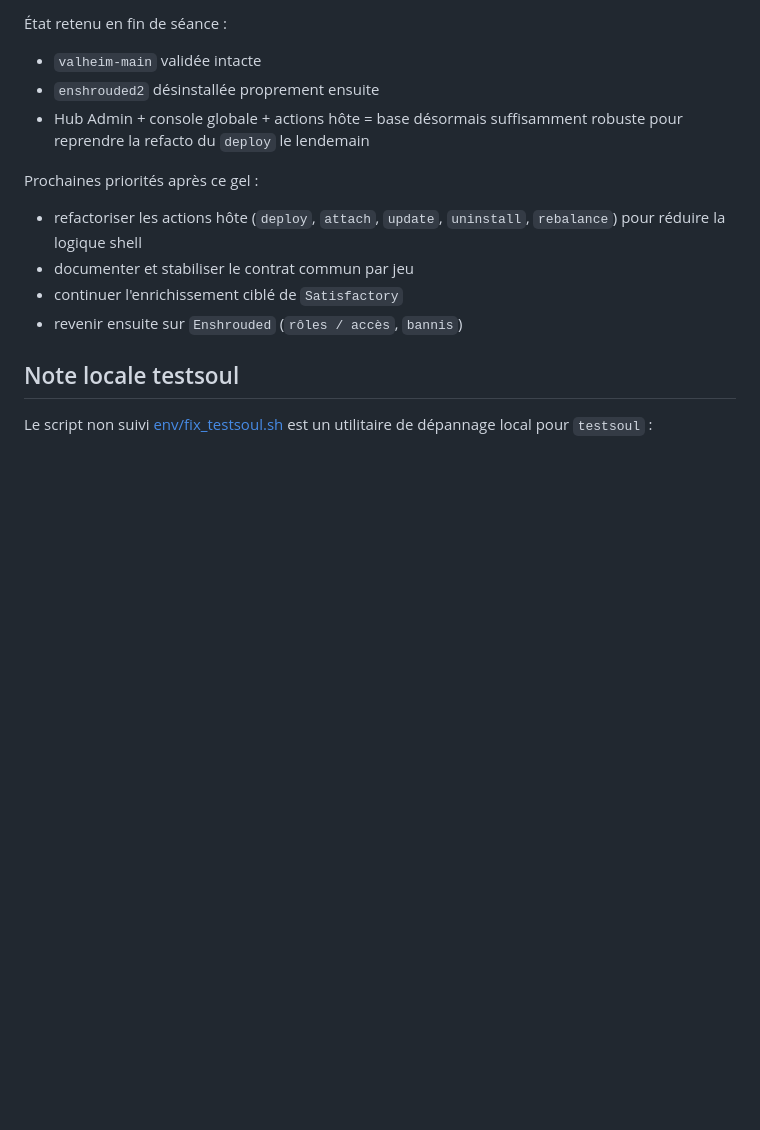
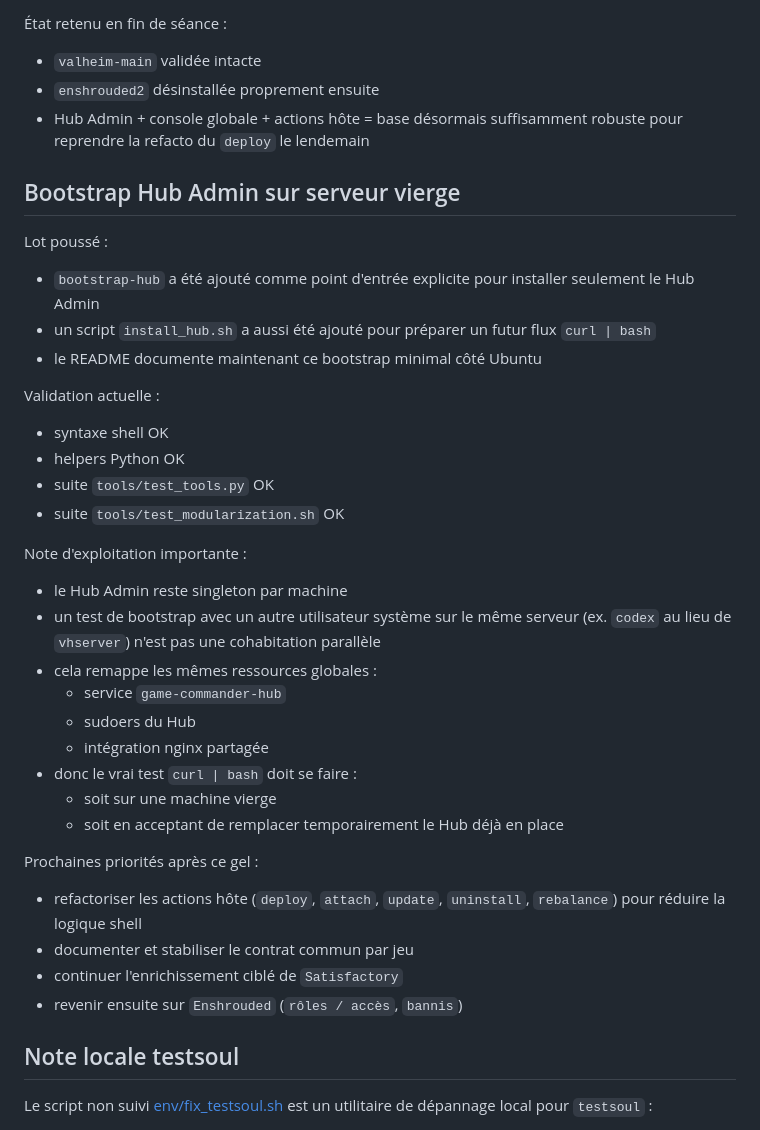
Before and after one commit to Bakatora000/game_commander, a Markdown page: Contexte/CODEX_historique.md, the part around the change. Rendered like a GitHub page; blank space fills up the shorter version.

Commit message:
Update context for hub bootstrap testing

```diff
--- a/Contexte/CODEX_historique.md
+++ b/Contexte/CODEX_historique.md
@@ -836,6 +836,30 @@ Conséquence produit validée :
 - `enshrouded2` désinstallée proprement ensuite
 - Hub Admin + console globale + actions hôte = base désormais suffisamment robuste pour reprendre la refacto du `deploy` le lendemain
 
+## Bootstrap Hub Admin sur serveur vierge
+
+Lot poussé :
+- `bootstrap-hub` a été ajouté comme point d'entrée explicite pour installer seulement le Hub Admin
+- un script `install_hub.sh` a aussi été ajouté pour préparer un futur flux `curl | bash`
+- le README documente maintenant ce bootstrap minimal côté Ubuntu
+
+Validation actuelle :
+- syntaxe shell OK
+- helpers Python OK
+- suite `tools/test_tools.py` OK
+- suite `tools/test_modularization.sh` OK
+
+Note d'exploitation importante :
+- le Hub Admin reste singleton par machine
+- un test de bootstrap avec un autre utilisateur système sur le même serveur (ex. `codex` au lieu de `vhserver`) n'est pas une cohabitation parallèle
+- cela remappe les mêmes ressources globales :
+  - service `game-commander-hub`
+  - sudoers du Hub
+  - intégration nginx partagée
+- donc le vrai test `curl | bash` doit se faire :
+  - soit sur une machine vierge
+  - soit en acceptant de remplacer temporairement le Hub déjà en place
+
 Prochaines priorités après ce gel :
 - refactoriser les actions hôte (`deploy`, `attach`, `update`, `uninstall`, `rebalance`) pour réduire la logique shell
 - documenter et stabiliser le contrat commun par jeu
```
Also changed, not shown: Contexte/CODEX.md (+13 -0 lines).
